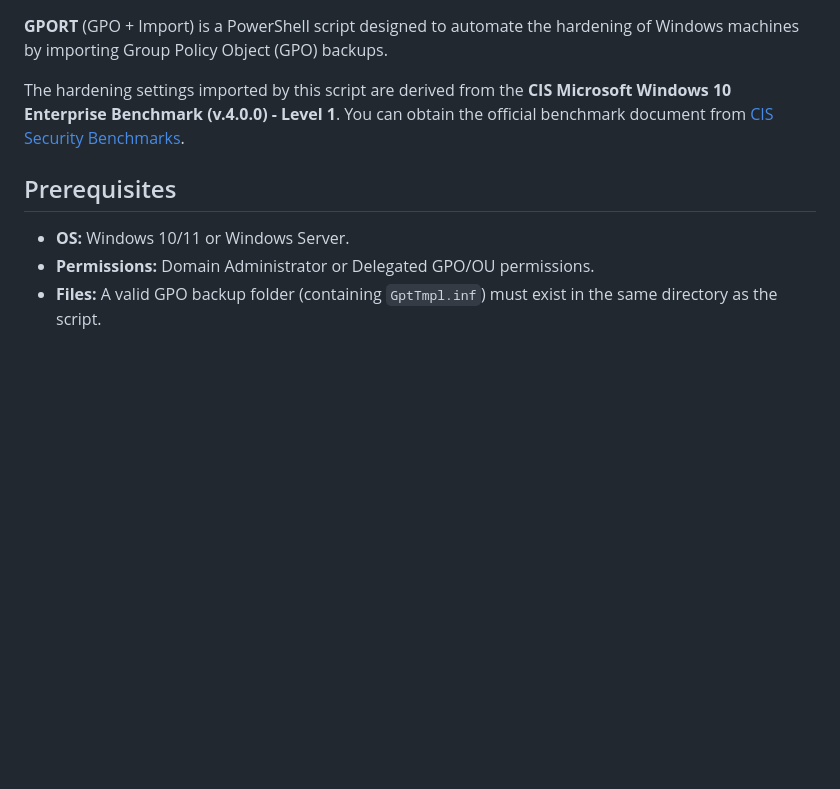
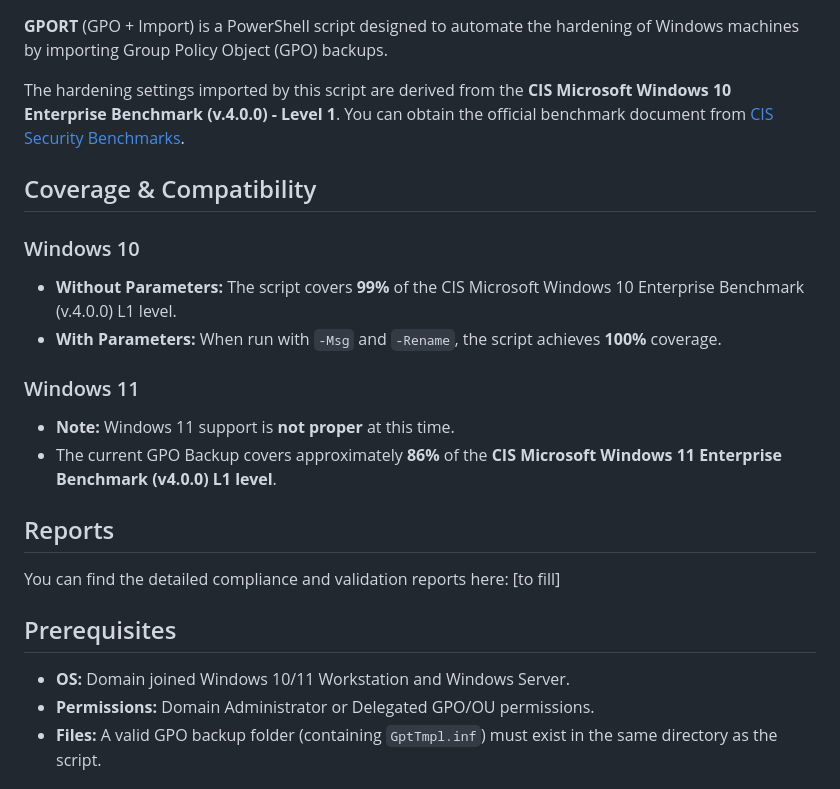
Before and after one commit to JustKiddings/GPORT, a Markdown page: README.md, the part around the change. Rendered like a GitHub page; blank space fills up the shorter version.

Commit message:
More info

```diff
--- a/README.md
+++ b/README.md
@@ -4,9 +4,23 @@
 
 The hardening settings imported by this script are derived from the **CIS Microsoft Windows 10 Enterprise Benchmark (v.4.0.0) - Level 1**. You can obtain the official benchmark document from [CIS Security Benchmarks](https://learn.cisecurity.org/benchmarks).
 
+## Coverage & Compatibility
+
+### Windows 10
+* **Without Parameters:** The script covers **99%** of the CIS Microsoft Windows 10 Enterprise Benchmark (v.4.0.0) L1 level.
+* **With Parameters:** When run with `-Msg` and `-Rename`, the script achieves **100%** coverage.
+
+### Windows 11
+* **Note:** Windows 11 support is **not proper** at this time.
+* The current GPO Backup covers approximately **86%** of the **CIS Microsoft Windows 11 Enterprise Benchmark (v4.0.0) L1 level**.
+
+## Reports
+You can find the detailed compliance and validation reports here:
+[to fill]
+
 ## Prerequisites
 
-* **OS:** Windows 10/11 or Windows Server.
+* **OS:** Domain joined Windows 10/11 Workstation and Windows Server.
 * **Permissions:** Domain Administrator or Delegated GPO/OU permissions.
 * **Files:** A valid GPO backup folder (containing `GptTmpl.inf`) must exist in the same directory as the script.
 
```
